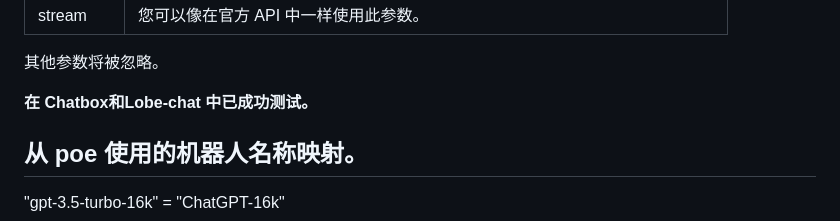
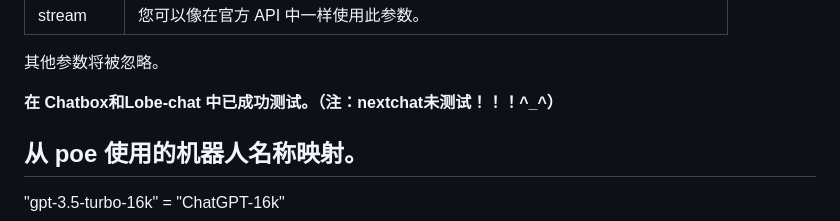
Before and after one commit to formzs/poe-to-gpt, a Markdown page: README_zh.md, the part around the change. Rendered like a GitHub page.

```diff
--- a/README_zh.md
+++ b/README_zh.md
@@ -73,7 +73,7 @@ chmod +x poe-openai-proxy
 
 其他参数将被忽略。
 
-**在 Chatbox和Lobe-chat 中已成功测试。**
+**在 Chatbox和Lobe-chat 中已成功测试。（注：nextchat未测试！！！^_^）**
 
 ## 从 poe 使用的机器人名称映射。
 "gpt-3.5-turbo-16k" = "ChatGPT-16k"
```
